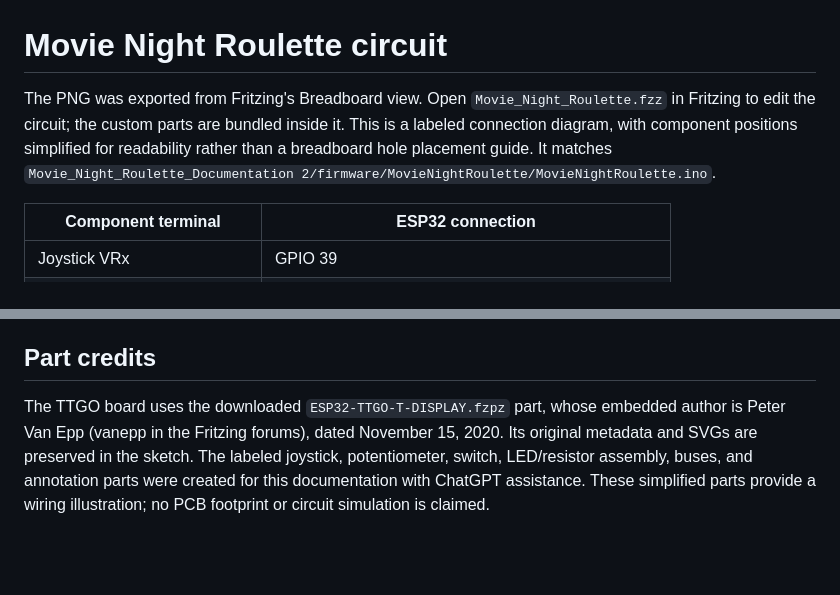
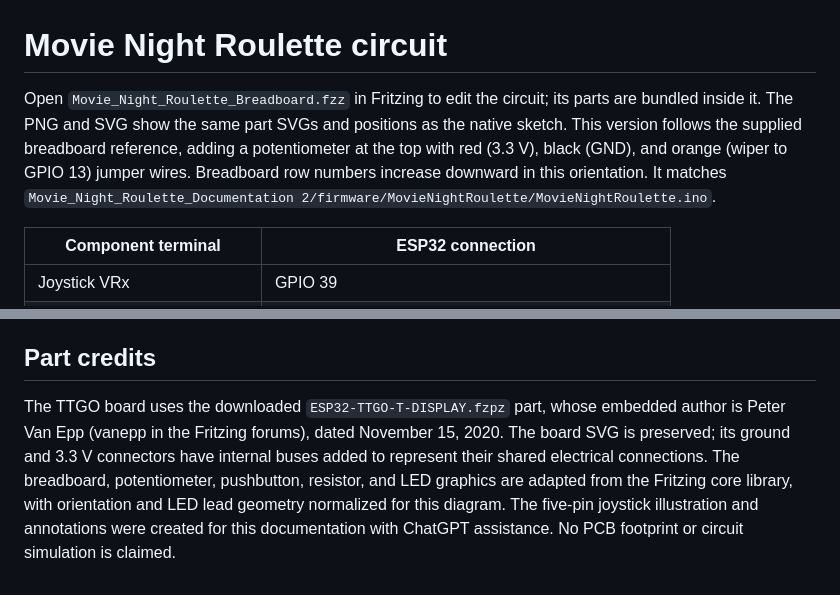
Before and after one commit to siennaberreby/movie-night-roulette, a Markdown page: media/wiring.md, 2 parts joined by grey strips. Drawn GitHub-style; blank space fills up the shorter version.

```diff
--- a/media/wiring.md
+++ b/media/wiring.md
@@ -1,6 +1,6 @@
 # Movie Night Roulette circuit
 
-The PNG was exported from Fritzing's Breadboard view. Open `Movie_Night_Roulette.fzz` in Fritzing to edit the circuit; the custom parts are bundled inside it. This is a labeled connection diagram, with component positions simplified for readability rather than a breadboard hole placement guide. It matches `Movie_Night_Roulette_Documentation 2/firmware/MovieNightRoulette/MovieNightRoulette.ino`.
+Open `Movie_Night_Roulette_Breadboard.fzz` in Fritzing to edit the circuit; its parts are bundled inside it. The PNG and SVG show the same part SVGs and positions as the native sketch. This version follows the supplied breadboard reference, adding a potentiometer at the top with red (3.3 V), black (GND), and orange (wiper to GPIO 13) jumper wires. Breadboard row numbers increase downward in this orientation. It matches `Movie_Night_Roulette_Documentation 2/firmware/MovieNightRoulette/MovieNightRoulette.ino`.
 
 | Component terminal | ESP32 connection |
 | --- | --- |
@@ -19,4 +19,4 @@ The hardware photograph does not establish the LED resistor value. The diagram u
 
 ## Part credits
 
-The TTGO board uses the downloaded `ESP32-TTGO-T-DISPLAY.fzpz` part, whose embedded author is Peter Van Epp (vanepp in the Fritzing forums), dated November 15, 2020. Its original metadata and SVGs are preserved in the sketch. The labeled joystick, potentiometer, switch, LED/resistor assembly, buses, and annotation parts were created for this documentation with ChatGPT assistance. These simplified parts provide a wiring illustration; no PCB footprint or circuit simulation is claimed.
+The TTGO board uses the downloaded `ESP32-TTGO-T-DISPLAY.fzpz` part, whose embedded author is Peter Van Epp (vanepp in the Fritzing forums), dated November 15, 2020. The board SVG is preserved; its ground and 3.3 V connectors have internal buses added to represent their shared electrical connections. The breadboard, potentiometer, pushbutton, resistor, and LED graphics are adapted from the Fritzing core library, with orientation and LED lead geometry normalized for this diagram. The five-pin joystick illustration and annotations were created for this documentation with ChatGPT assistance. No PCB footprint or circuit simulation is claimed.
```
Also changed, not shown: Movie_Night_Roulette_Documentation 2/README.md (+3 -3 lines), README.md (+3 -3 lines), media/Movie_Night_Roulette.png (deleted), media/Movie_Night_Roulette_Breadboard.png (added), 3 other files.
